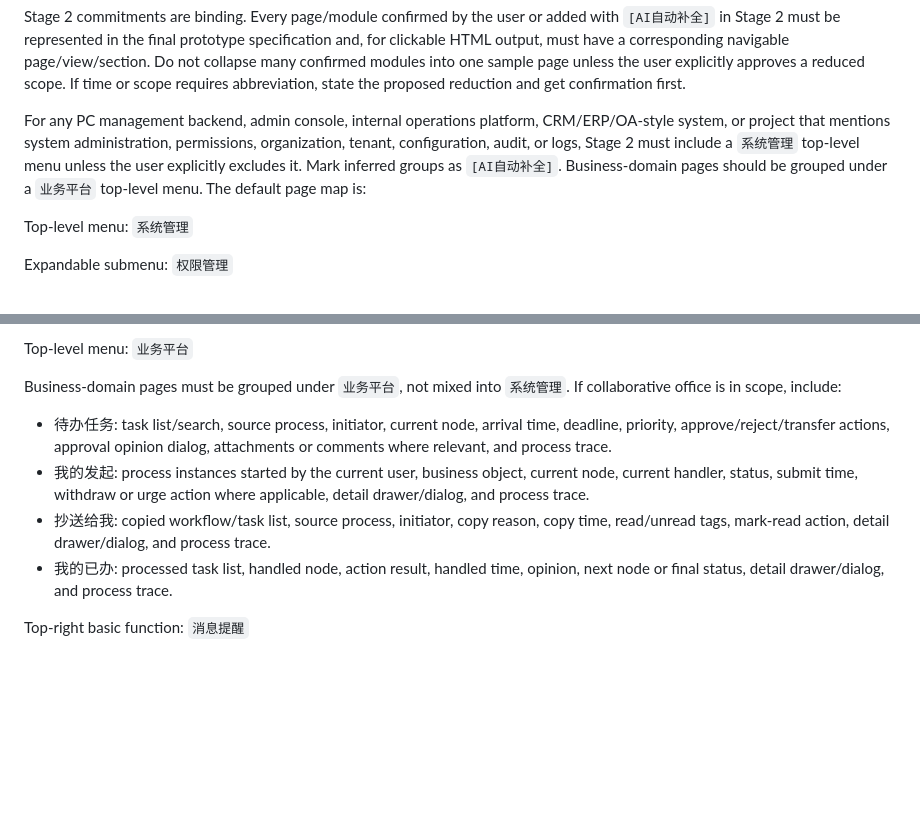
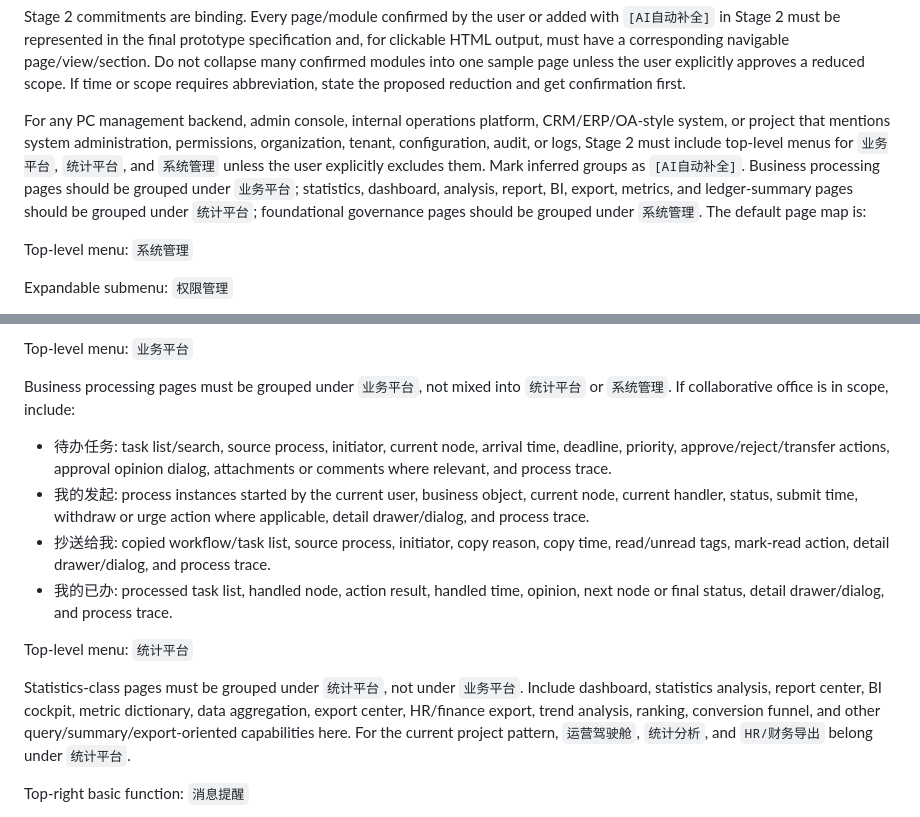
Before and after one commit to liangpei2008/SKILL, a Markdown page: prototype-generation/SKILL.md, 2 parts joined by grey strips. Rendered like a GitHub page; blank space fills up the shorter version.

Commit message:
Add three-platform backend menu rules

```diff
--- a/prototype-generation/SKILL.md
+++ b/prototype-generation/SKILL.md
@@ -97,7 +97,7 @@ Do not skip stages unless the user explicitly narrows the task. Ask business-spe
 
 Stage 2 commitments are binding. Every page/module confirmed by the user or added with `[AI自动补全]` in Stage 2 must be represented in the final prototype specification and, for clickable HTML output, must have a corresponding navigable page/view/section. Do not collapse many confirmed modules into one sample page unless the user explicitly approves a reduced scope. If time or scope requires abbreviation, state the proposed reduction and get confirmation first.
 
-For any PC management backend, admin console, internal operations platform, CRM/ERP/OA-style system, or project that mentions system administration, permissions, organization, tenant, configuration, audit, or logs, Stage 2 must include a `系统管理` top-level menu unless the user explicitly excludes it. Mark inferred groups as `[AI自动补全]`. Business-domain pages should be grouped under a `业务平台` top-level menu. The default page map is:
+For any PC management backend, admin console, internal operations platform, CRM/ERP/OA-style system, or project that mentions system administration, permissions, organization, tenant, configuration, audit, or logs, Stage 2 must include top-level menus for `业务平台`, `统计平台`, and `系统管理` unless the user explicitly excludes them. Mark inferred groups as `[AI自动补全]`. Business processing pages should be grouped under `业务平台`; statistics, dashboard, analysis, report, BI, export, metrics, and ledger-summary pages should be grouped under `统计平台`; foundational governance pages should be grouped under `系统管理`. The default page map is:
 
 Top-level menu: `系统管理`
 
@@ -124,12 +124,16 @@ Direct pages under `系统管理`:
 
 Top-level menu: `业务平台`
 
-Business-domain pages must be grouped under `业务平台`, not mixed into `系统管理`. If collaborative office is in scope, include:
+Business processing pages must be grouped under `业务平台`, not mixed into `统计平台` or `系统管理`. If collaborative office is in scope, include:
 
 - 待办任务: task list/search, source process, initiator, current node, arrival time, deadline, priority, approve/reject/transfer actions, approval opinion dialog, attachments or comments where relevant, and process trace.
 - 我的发起: process instances started by the current user, business object, current node, current handler, status, submit time, withdraw or urge action where applicable, detail drawer/dialog, and process trace.
 - 抄送给我: copied workflow/task list, source process, initiator, copy reason, copy time, read/unread tags, mark-read action, detail drawer/dialog, and process trace.
 - 我的已办: processed task list, handled node, action result, handled time, opinion, next node or final status, detail drawer/dialog, and process trace.
+
+Top-level menu: `统计平台`
+
+Statistics-class pages must be grouped under `统计平台`, not under `业务平台`. Include dashboard, statistics analysis, report center, BI cockpit, metric dictionary, data aggregation, export center, HR/finance export, trend analysis, ranking, conversion funnel, and other query/summary/export-oriented capabilities here. For the current project pattern, `运营驾驶舱`, `统计分析`, and `HR/财务导出` belong under `统计平台`.
 
 Top-right basic function: `消息提醒`
 
```
Also changed, not shown: prototype-generation/references/admin-backend-ui-interaction.md (+3 -1 lines), requirement-exploration/SKILL.md (+3 -1 lines).
